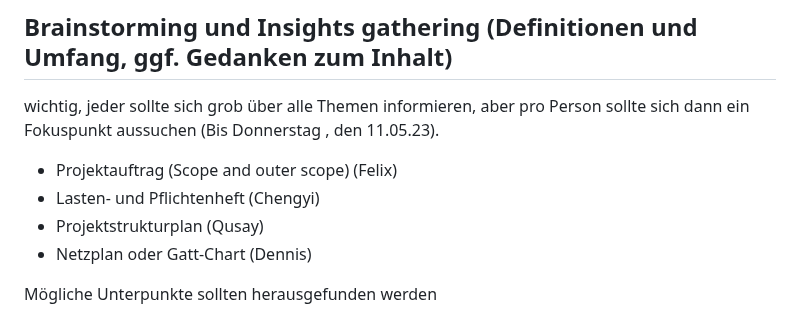
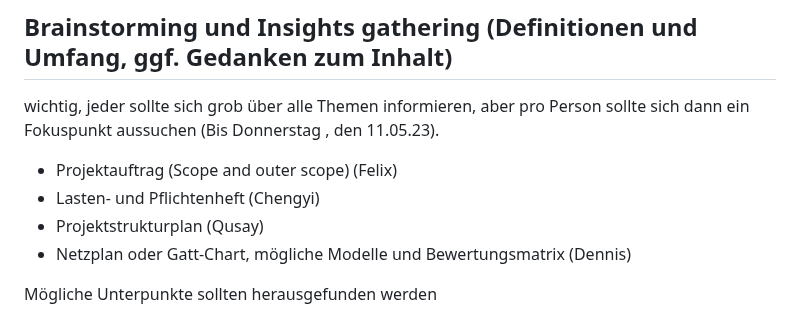
Before and after one commit to FelixSHA/text-summary, a Markdown page: README.md, the part around the change. GitHub-like rendering.

```diff
--- a/README.md
+++ b/README.md
@@ -55,6 +55,6 @@ wichtig, jeder sollte sich grob über alle Themen informieren, aber pro Person s
 - Projektauftrag (Scope and outer scope) (Felix)
 - Lasten- und Pflichtenheft (Chengyi)
 - Projektstrukturplan (Qusay)
-- Netzplan oder Gatt-Chart (Dennis)
+- Netzplan oder Gatt-Chart, mögliche Modelle und Bewertungsmatrix (Dennis)
 
 Mögliche Unterpunkte sollten herausgefunden werden
```
